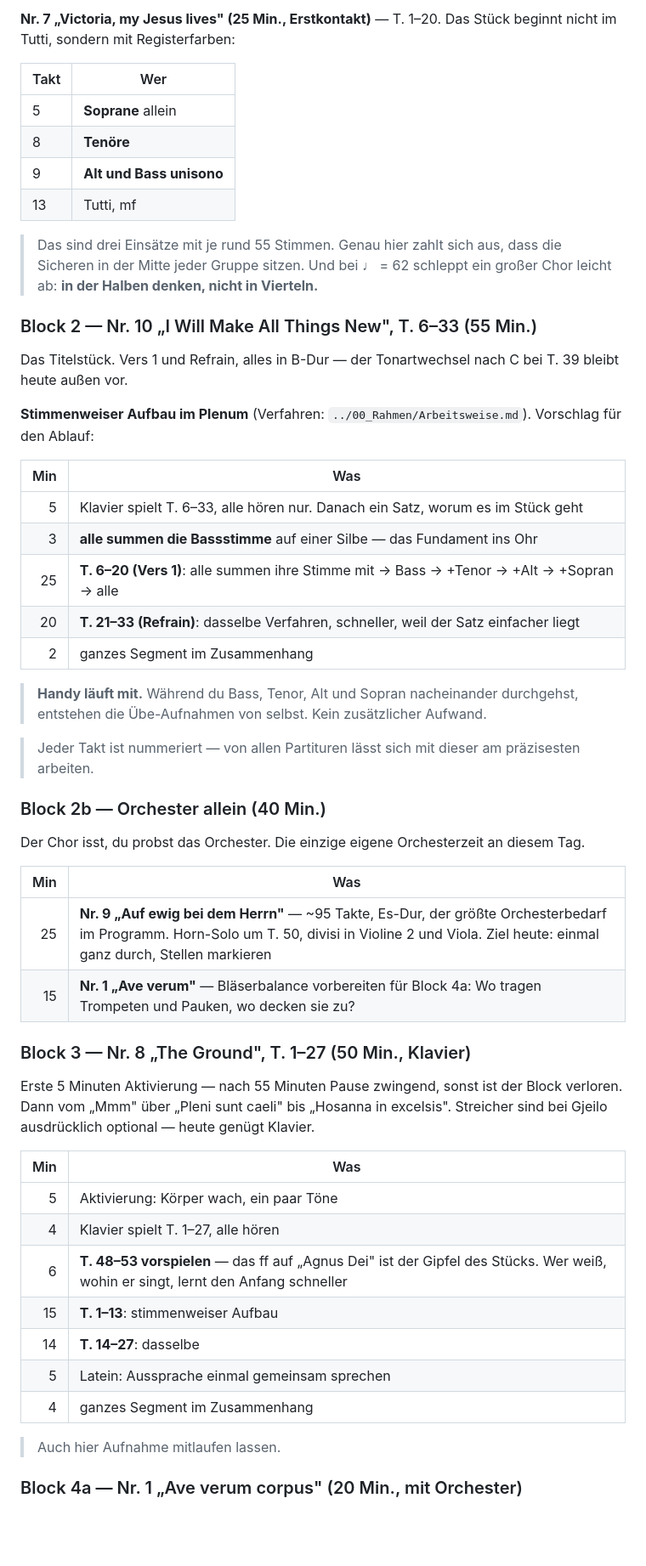
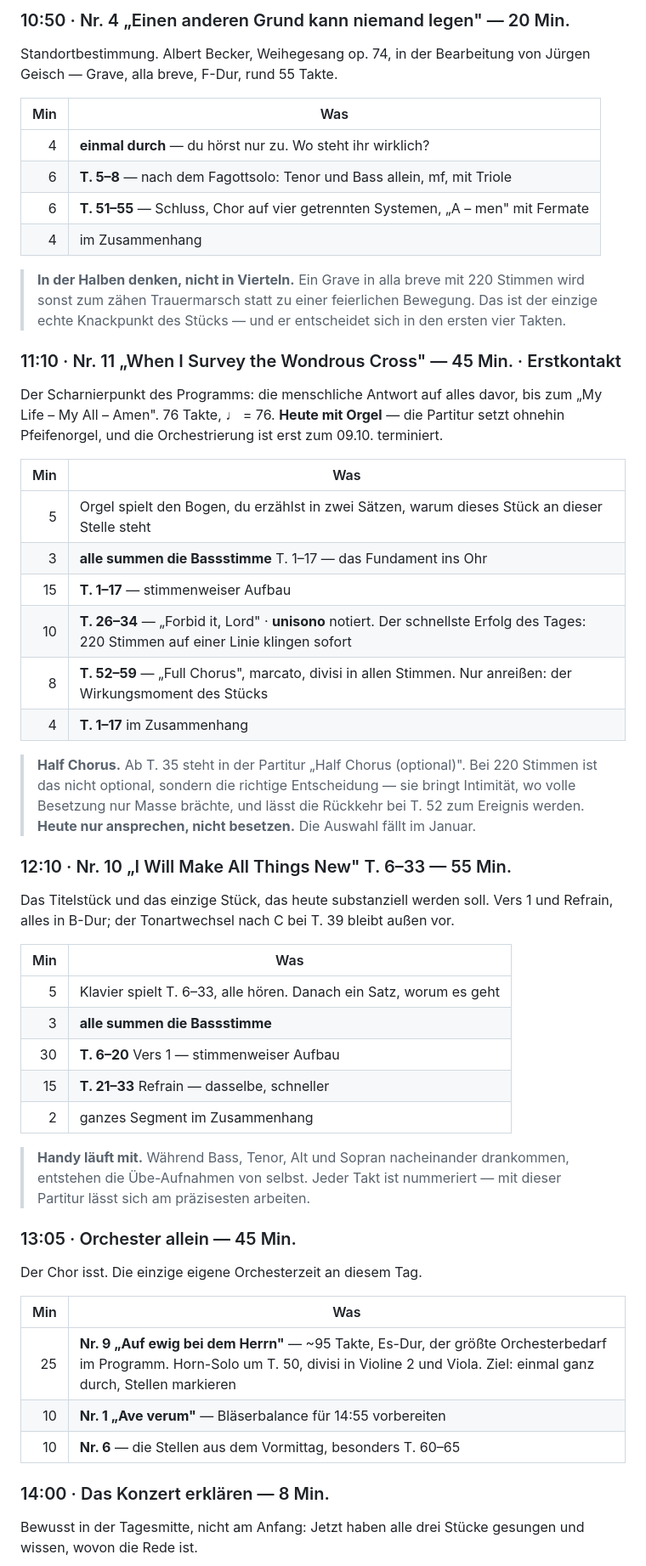
Before and after one commit to matthiaseifrig/SW6, a Markdown page: probenplanung/02_Probentage/2026-09-12_Auftakt_Laim.md, the part around one of its changes. Shown at 85% size. Rendered like a GitHub page; blank space fills up the shorter version.

```diff
--- a/probenplanung/02_Probentage/2026-09-12_Auftakt_Laim.md
+++ b/probenplanung/02_Probentage/2026-09-12_Auftakt_Laim.md
@@ -112,65 +119,69 @@ Ruf ins Licht ist genau das, was ein Auftakttag sagen soll.
 
-**Nr. 7 „Victoria, my Jesus lives" (25 Min., Erstkontakt)** — T. 1–20. Das Stück
-beginnt nicht im Tutti, sondern mit Registerfarben:
+### 10:50 · Nr. 4 „Einen anderen Grund kann niemand legen" — 20 Min.
 
-| Takt | Wer |
-|---|---|
-| 5 | **Soprane** allein |
-| 8 | **Tenöre** |
-| 9 | **Alt und Bass unisono** |
-| 13 | Tutti, mf |
-
-> Das sind drei Einsätze mit je rund 55 Stimmen. Genau hier zahlt sich aus, dass die
-> Sicheren in der Mitte jeder Gruppe sitzen. Und bei ♩ = 62 schleppt ein großer Chor
-> leicht ab: **in der Halben denken, nicht in Vierteln.**
-
-### Block 2 — Nr. 10 „I Will Make All Things New", T. 6–33 (55 Min.)
-
-Das Titelstück. Vers 1 und Refrain, alles in B-Dur — der Tonartwechsel nach C bei
-T. 39 bleibt heute außen vor.
-
-**Stimmenweiser Aufbau im Plenum** (Verfahren: `../00_Rahmen/Arbeitsweise.md`).
-Vorschlag für den Ablauf:
+Standortbestimmung. Albert Becker, Weihegesang op. 74, in der Bearbeitung von Jürgen
+Geisch — Grave, alla breve, F-Dur, rund 55 Takte.
 
 | Min | Was |
 |--:|---|
-| 5 | Klavier spielt T. 6–33, alle hören nur. Danach ein Satz, worum es im Stück geht |
-| 3 | **alle summen die Bassstimme** auf einer Silbe — das Fundament ins Ohr |
-| 25 | **T. 6–20 (Vers 1)**: alle summen ihre Stimme mit → Bass → +Tenor → +Alt → +Sopran → alle |
-| 20 | **T. 21–33 (Refrain)**: dasselbe Verfahren, schneller, weil der Satz einfacher liegt |
-| 2 | ganzes Segment im Zusammenhang |
+| 4 | **einmal durch** — du hörst nur zu. Wo steht ihr wirklich? |
+| 6 | **T. 5–8** — nach dem Fagottsolo: Tenor und Bass allein, mf, mit Triole |
+| 6 | **T. 51–55** — Schluss, Chor auf vier getrennten Systemen, „A – men" mit Fermate |
+| 4 | im Zusammenhang |
 
-> **Handy läuft mit.** Während du Bass, Tenor, Alt und Sopran nacheinander durchgehst,
-> entstehen die Übe-Aufnahmen von selbst. Kein zusätzlicher Aufwand.
+> **In der Halben denken, nicht in Vierteln.** Ein Grave in alla breve mit 220 Stimmen
+> wird sonst zum zähen Trauermarsch statt zu einer feierlichen Bewegung. Das ist der
+> einzige echte Knackpunkt des Stücks — und er entscheidet sich in den ersten vier Takten.
 
-> Jeder Takt ist nummeriert — von allen Partituren lässt sich mit dieser am präzisesten
-> arbeiten.
+### 11:10 · Nr. 11 „When I Survey the Wondrous Cross" — 45 Min. · Erstkontakt
 
-### Block 2b — Orchester allein (40 Min.)
-
-Der Chor isst, du probst das Orchester. Die einzige eigene Orchesterzeit an diesem Tag.
+Der Scharnierpunkt des Programms: die menschliche Antwort auf alles davor, bis zum
+„My Life – My All – Amen". 76 Takte, ♩ = 76. **Heute mit Orgel** — die Partitur setzt
+ohnehin Pfeifenorgel, und die Orchestrierung ist erst zum 09.10. terminiert.
 
 | Min | Was |
 |--:|---|
-| 25 | **Nr. 9 „Auf ewig bei dem Herrn"** — ~95 Takte, Es-Dur, der größte Orchesterbedarf im Programm. Horn-Solo um T. 50, divisi in Violine 2 und Viola. Ziel heute: einmal ganz durch, Stellen markieren |
-| 15 | **Nr. 1 „Ave verum"** — Bläserbalance vorbereiten für Block 4a: Wo tragen Trompeten und Pauken, wo decken sie zu? |
+| 5 | Orgel spielt den Bogen, du erzählst in zwei Sätzen, warum dieses Stück an dieser Stelle steht |
+| 3 | **alle summen die Bassstimme** T. 1–17 — das Fundament ins Ohr |
+| 15 | **T. 1–17** — stimmenweiser Aufbau |
+| 10 | **T. 26–34** — „Forbid it, Lord" · **unisono** notiert. Der schnellste Erfolg des Tages: 220 Stimmen auf einer Linie klingen sofort |
+| 8 | **T. 52–59** — „Full Chorus", marcato, divisi in allen Stimmen. Nur anreißen: der Wirkungsmoment des Stücks |
+| 4 | **T. 1–17** im Zusammenhang |
 
-### Block 3 — Nr. 8 „The Ground", T. 1–27 (50 Min., Klavier)
+> **Half Chorus.** Ab T. 35 steht in der Partitur „Half Chorus (optional)". Bei 220
+> Stimmen ist das nicht optional, sondern die richtige Entscheidung — sie bringt
+> Intimität, wo volle Besetzung nur Masse brächte, und lässt die Rückkehr bei T. 52 zum
+> Ereignis werden. **Heute nur ansprechen, nicht besetzen.** Die Auswahl fällt im Januar.
 
-Erste 5 Minuten Aktivierung — nach 55 Minuten Pause zwingend, sonst ist der Block
-verloren. Dann vom „Mmm" über „Pleni sunt caeli" bis „Hosanna in excelsis".
-Streicher sind bei Gjeilo ausdrücklich optional — heute genügt Klavier.
+### 12:10 · Nr. 10 „I Will Make All Things New" T. 6–33 — 55 Min.
+
+Das Titelstück und das einzige Stück, das heute substanziell werden soll. Vers 1 und
+Refrain, alles in B-Dur; der Tonartwechsel nach C bei T. 39 bleibt außen vor.
 
 | Min | Was |
 |--:|---|
-| 5 | Aktivierung: Körper wach, ein paar Töne |
-| 4 | Klavier spielt T. 1–27, alle hören |
-| 6 | **T. 48–53 vorspielen** — das ff auf „Agnus Dei" ist der Gipfel des Stücks. Wer weiß, wohin er singt, lernt den Anfang schneller |
-| 15 | **T. 1–13**: stimmenweiser Aufbau |
-| 14 | **T. 14–27**: dasselbe |
-| 5 | Latein: Aussprache einmal gemeinsam sprechen |
-| 4 | ganzes Segment im Zusammenhang |
+| 5 | Klavier spielt T. 6–33, alle hören. Danach ein Satz, worum es geht |
+| 3 | **alle summen die Bassstimme** |
+| 30 | **T. 6–20** Vers 1 — stimmenweiser Aufbau |
+| 15 | **T. 21–33** Refrain — dasselbe, schneller |
+| 2 | ganzes Segment im Zusammenhang |
 
-> Auch hier Aufnahme mitlaufen lassen.
+> **Handy läuft mit.** Während Bass, Tenor, Alt und Sopran nacheinander drankommen,
+> entstehen die Übe-Aufnahmen von selbst. Jeder Takt ist nummeriert — mit dieser
+> Partitur lässt sich am präzisesten arbeiten.
 
-### Block 4a — Nr. 1 „Ave verum corpus" (20 Min., mit Orchester)
+### 13:05 · Orchester allein — 45 Min.
+
+Der Chor isst. Die einzige eigene Orchesterzeit an diesem Tag.
+
+| Min | Was |
+|--:|---|
+| 25 | **Nr. 9 „Auf ewig bei dem Herrn"** — ~95 Takte, Es-Dur, der größte Orchesterbedarf im Programm. Horn-Solo um T. 50, divisi in Violine 2 und Viola. Ziel: einmal ganz durch, Stellen markieren |
+| 10 | **Nr. 1 „Ave verum"** — Bläserbalance für 14:55 vorbereiten |
+| 10 | **Nr. 6** — die Stellen aus dem Vormittag, besonders T. 60–65 |
+
+### 14:00 · Das Konzert erklären — 8 Min.
+
+Bewusst in der Tagesmitte, nicht am Anfang: Jetzt haben alle drei Stücke gesungen und
+wissen, wovon die Rede ist.
+
```
Also changed, not shown: other parts of probenplanung/02_Probentage/2026-09-12_Auftakt_Laim.md (+137 -109 lines), probenplanung/03_Fortschritt/Fortschrittsmatrix.md (+7 -3 lines).
